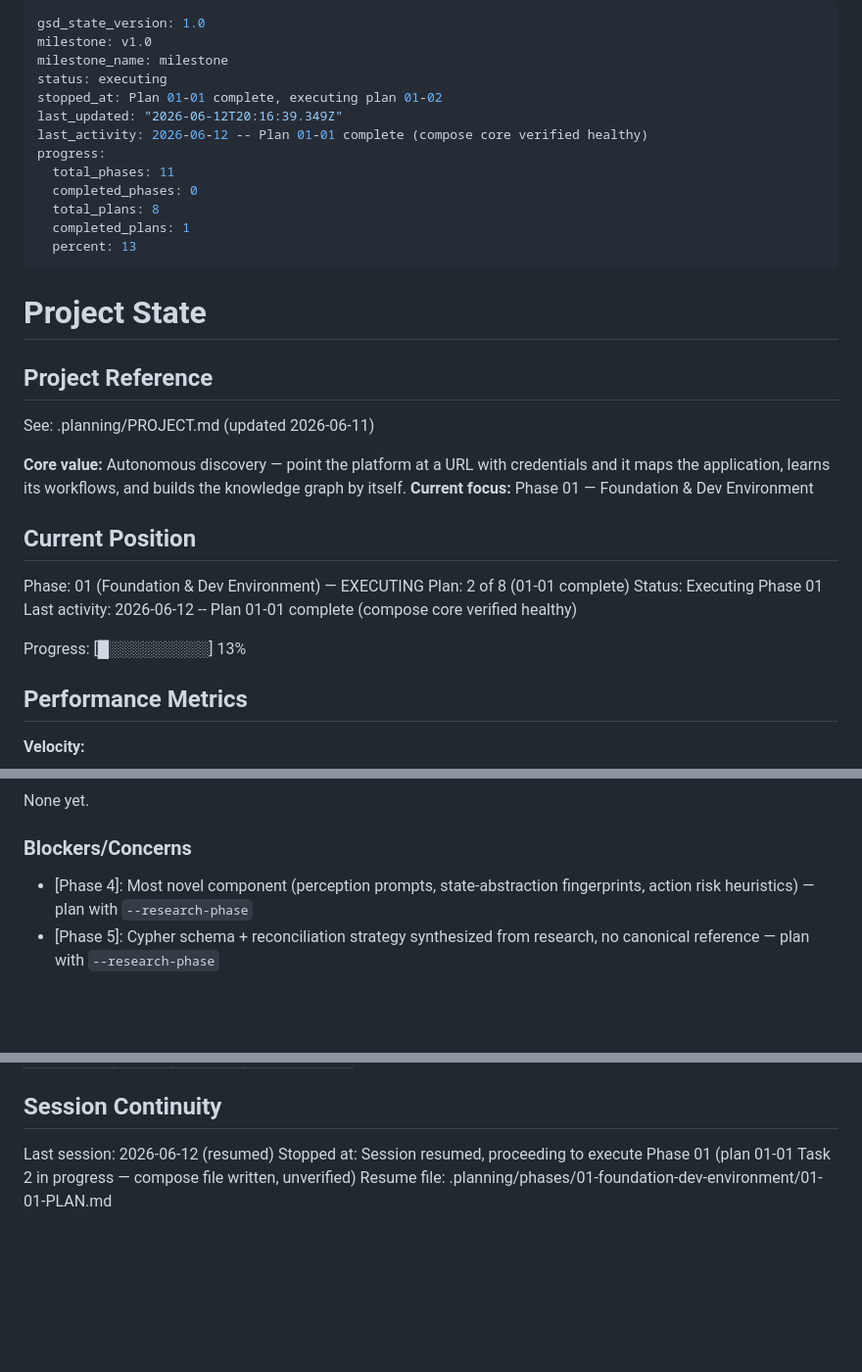
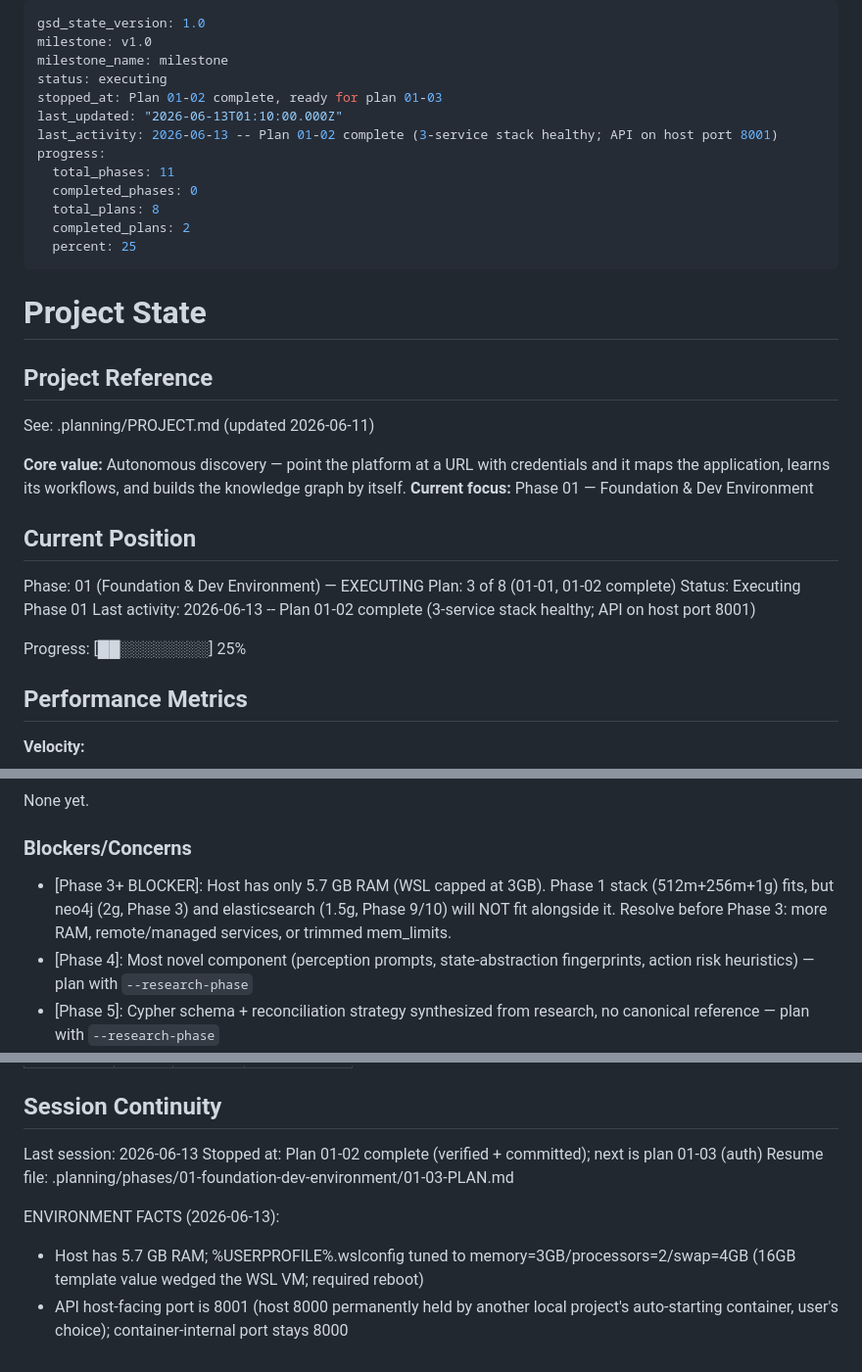
Before and after one commit to honraoclaude/FEBAL_AUTOMATION_SCRIPT_TOOL, a Markdown page: .planning/STATE.md, 3 parts joined by grey strips. Shown at 98% size. Rendered like a GitHub page; blank space fills up the shorter version.

Commit message:
docs(01-02): complete plan — summary, tracking, environment facts
Co-Authored-By: Claude Fable 5 <noreply@anthropic.com>

```diff
--- a/.planning/STATE.md
+++ b/.planning/STATE.md
@@ -3,15 +3,15 @@ gsd_state_version: 1.0
 milestone: v1.0
 milestone_name: milestone
 status: executing
-stopped_at: Plan 01-01 complete, executing plan 01-02
-last_updated: "2026-06-12T20:16:39.349Z"
-last_activity: 2026-06-12 -- Plan 01-01 complete (compose core verified healthy)
+stopped_at: Plan 01-02 complete, ready for plan 01-03
+last_updated: "2026-06-13T01:10:00.000Z"
+last_activity: 2026-06-13 -- Plan 01-02 complete (3-service stack healthy; API on host port 8001)
 progress:
   total_phases: 11
   completed_phases: 0
   total_plans: 8
-  completed_plans: 1
-  percent: 13
+  completed_plans: 2
+  percent: 25
 ---
 
 # Project State
@@ -26,11 +26,11 @@ See: .planning/PROJECT.md (updated 2026-06-11)
 ## Current Position
 
 Phase: 01 (Foundation & Dev Environment) — EXECUTING
-Plan: 2 of 8 (01-01 complete)
+Plan: 3 of 8 (01-01, 01-02 complete)
 Status: Executing Phase 01
-Last activity: 2026-06-12 -- Plan 01-01 complete (compose core verified healthy)
+Last activity: 2026-06-13 -- Plan 01-02 complete (3-service stack healthy; API on host port 8001)
 
-Progress: [█░░░░░░░░░] 13%
+Progress: [██░░░░░░░░] 25%
 
 ## Performance Metrics
 
@@ -72,6 +72,7 @@ None yet.
 
 ### Blockers/Concerns
 
+- [Phase 3+ BLOCKER]: Host has only 5.7 GB RAM (WSL capped at 3GB). Phase 1 stack (512m+256m+1g) fits, but neo4j (2g, Phase 3) and elasticsearch (1.5g, Phase 9/10) will NOT fit alongside it. Resolve before Phase 3: more RAM, remote/managed services, or trimmed mem_limits.
 - [Phase 4]: Most novel component (perception prompts, state-abstraction fingerprints, action risk heuristics) — plan with `--research-phase`
 - [Phase 5]: Cypher schema + reconciliation strategy synthesized from research, no canonical reference — plan with `--research-phase`
 - [Phase 8]: Similarity scoring weights/thresholds need experimentation — plan with `--research-phase`
@@ -88,6 +89,10 @@ Items acknowledged and carried forward from previous milestone close:
 
 ## Session Continuity
 
-Last session: 2026-06-12 (resumed)
-Stopped at: Session resumed, proceeding to execute Phase 01 (plan 01-01 Task 2 in progress — compose file written, unverified)
-Resume file: .planning/phases/01-foundation-dev-environment/01-01-PLAN.md
+Last session: 2026-06-13
+Stopped at: Plan 01-02 complete (verified + committed); next is plan 01-03 (auth)
+Resume file: .planning/phases/01-foundation-dev-environment/01-03-PLAN.md
+
+ENVIRONMENT FACTS (2026-06-13):
+- Host has 5.7 GB RAM; %USERPROFILE%\.wslconfig tuned to memory=3GB/processors=2/swap=4GB (16GB template value wedged the WSL VM; required reboot)
+- API host-facing port is 8001 (host 8000 permanently held by another local project's auto-starting container, user's choice); container-internal port stays 8000
```
Also changed, not shown: .planning/ROADMAP.md (+2 -2 lines), 1 other file.
